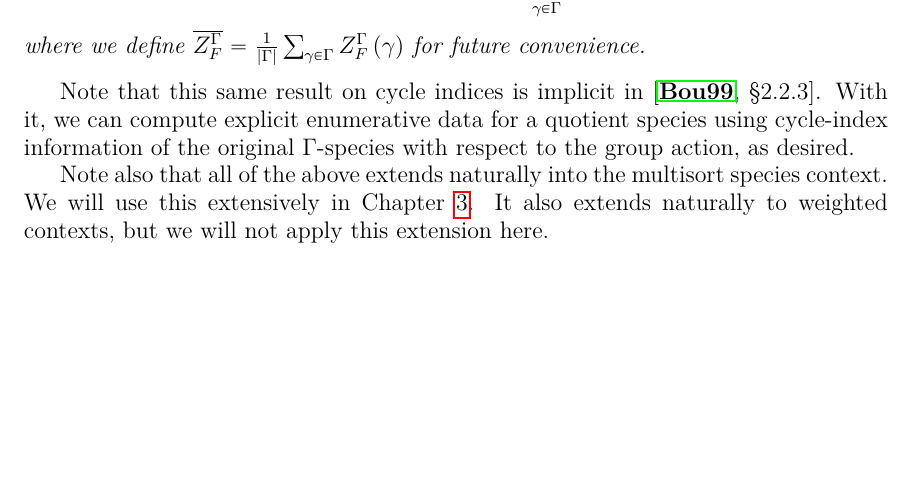
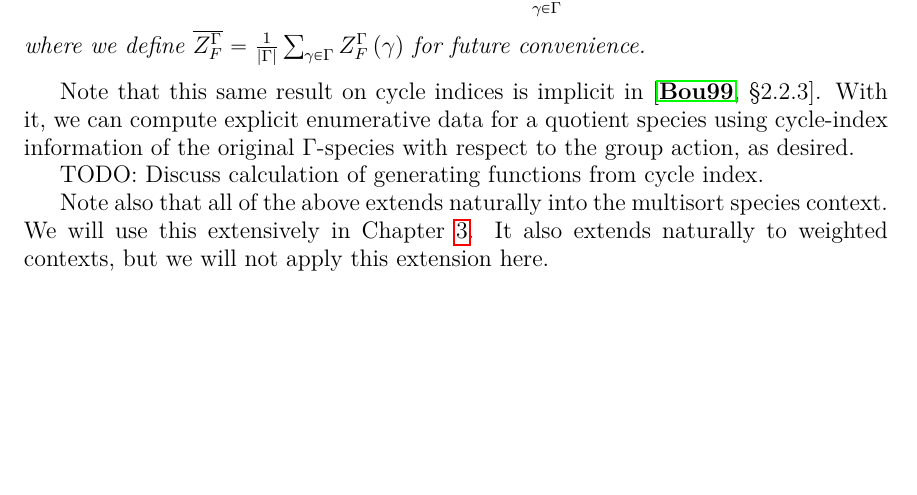
Before and after one commit to againerdewar/thesis, a LaTeX thesis (argthesis.tex): part of page 23 of 57, cut so that both start at the same text. Compiled offline with pdfLaTeX.

Commit message:
Add TODO about generating functions in G-species and their quotients.

```diff
--- a/argthesis.tex
+++ b/argthesis.tex
@@ -481,6 +481,8 @@ Thus, Lemma \ref{lem:grouporbits} implies the following:
 \end{theorem}
 Note that this same result on cycle indices is implicit in \cite[\S 2.2.3]{bous:species}.
 With it, we can compute explicit enumerative data for a quotient species using cycle-index information of the original $\Gamma$-species with respect to the group action, as desired.
+
+TODO: Discuss calculation of generating functions from cycle index.
 
 Note also that all of the above extends naturally into the multisort species context.
 We will use this extensively in Chapter \ref{c:ktrees}.
```
